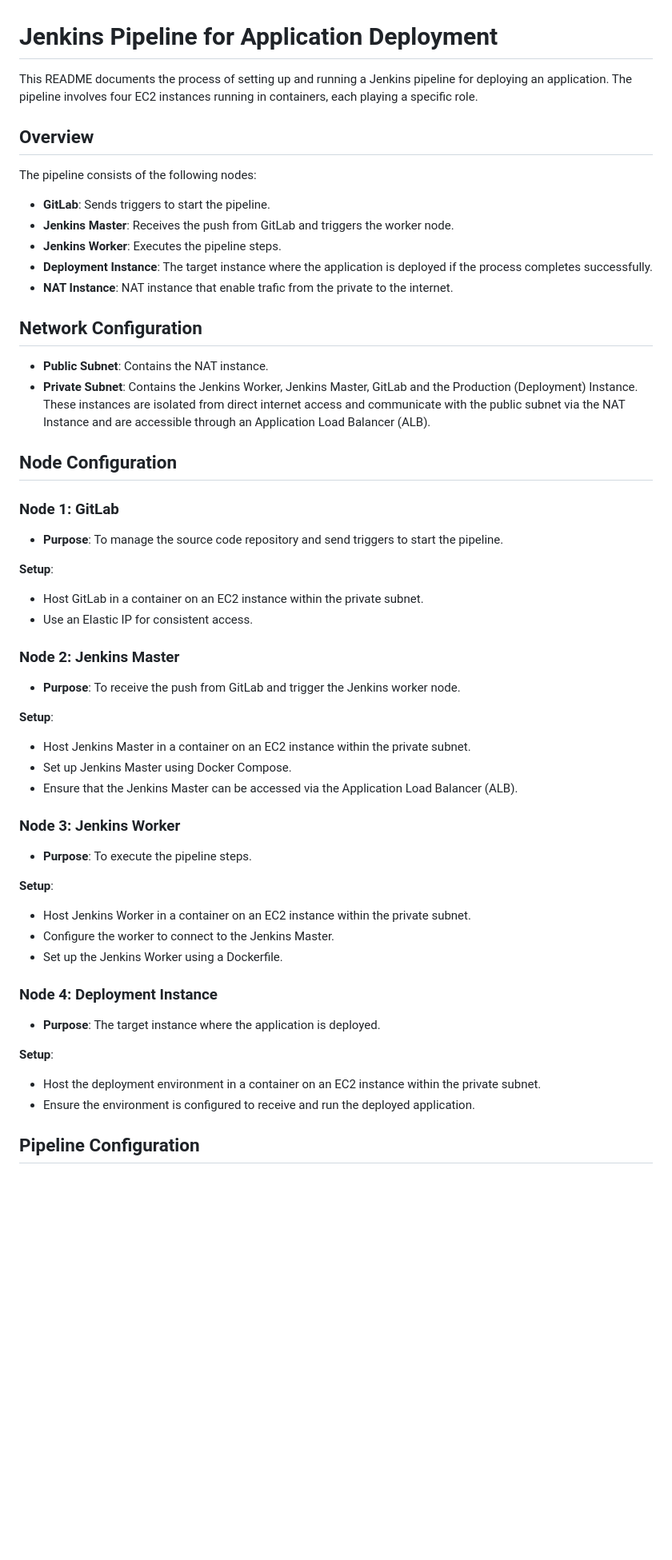
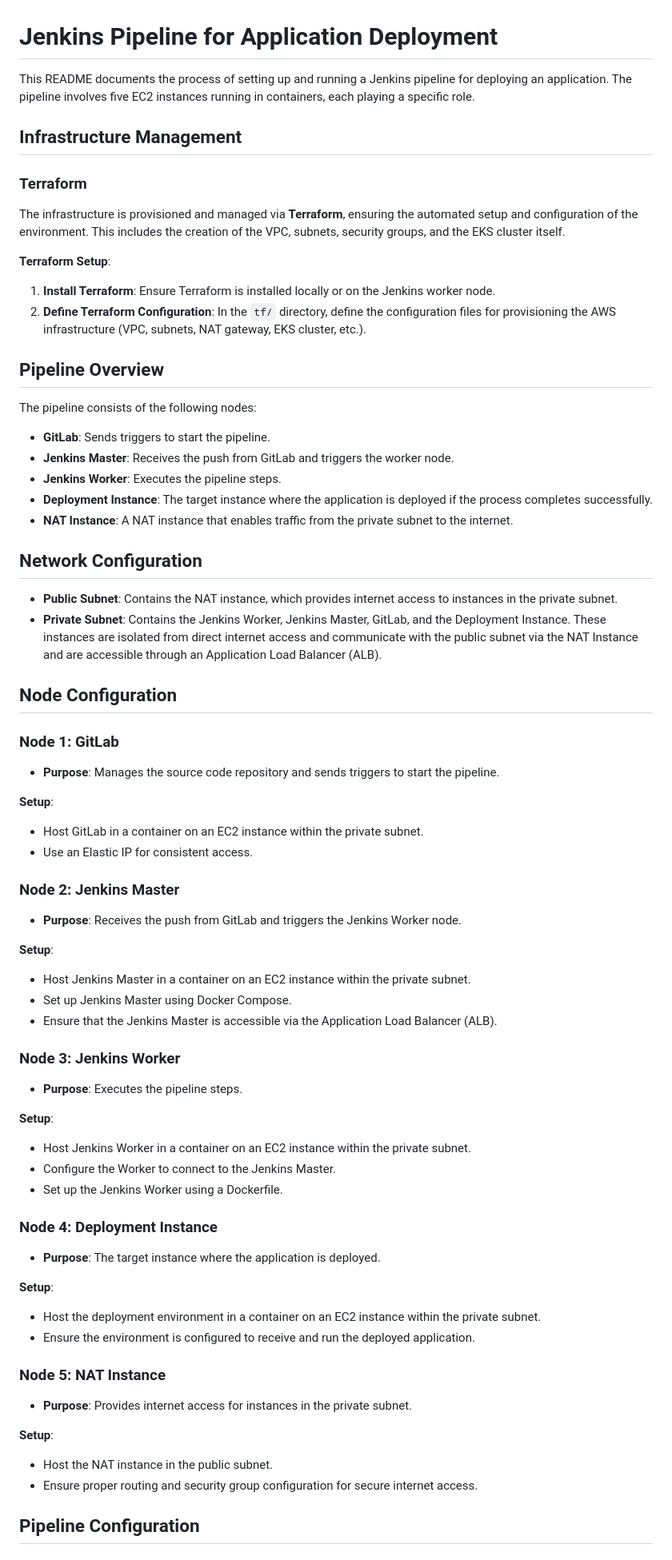
Before and after one commit to urkorenu/Jenkins-pipeline-for-weather-app, a Markdown page: README.md, the part around one of its changes. Shown at 80% size. Drawn GitHub-style; blank space fills up the shorter version.

```diff
--- a/README.md
+++ b/README.md
@@ -1,8 +1,19 @@
 # Jenkins Pipeline for Application Deployment
 
-This README documents the process of setting up and running a Jenkins pipeline for deploying an application. The pipeline involves four EC2 instances running in containers, each playing a specific role.
+This README documents the process of setting up and running a Jenkins pipeline for deploying an application. The pipeline involves five EC2 instances running in containers, each playing a specific role.
 
-## Overview
+## Infrastructure Management
+
+### Terraform
+
+The infrastructure is provisioned and managed via **Terraform**, ensuring the automated setup and configuration of the environment. This includes the creation of the VPC, subnets, security groups, and the EKS cluster itself.
+
+**Terraform Setup**:
+
+1. **Install Terraform**: Ensure Terraform is installed locally or on the Jenkins worker node.
+2. **Define Terraform Configuration**: In the `tf/` directory, define the configuration files for provisioning the AWS infrastructure (VPC, subnets, NAT gateway, EKS cluster, etc.).
+
+## Pipeline Overview
 
 The pipeline consists of the following nodes:
 
@@ -10,37 +21,39 @@ The pipeline consists of the following nodes:
 - **Jenkins Master**: Receives the push from GitLab and triggers the worker node.
 - **Jenkins Worker**: Executes the pipeline steps.
 - **Deployment Instance**: The target instance where the application is deployed if the process completes successfully.
-- **NAT Instance**: NAT instance that enable trafic from the private to the internet.
+- **NAT Instance**: A NAT instance that enables traffic from the private subnet to the internet.
 
 ## Network Configuration
 
-- **Public Subnet**: Contains the  NAT instance.
-- **Private Subnet**: Contains the Jenkins Worker, Jenkins Master, GitLab and the Production (Deployment) Instance. These instances are isolated from direct internet access and communicate with the public subnet via the NAT Instance
-  and are accessible through an Application Load Balancer (ALB).
+- **Public Subnet**: Contains the NAT instance, which provides internet access to instances in the private subnet.
+- **Private Subnet**: Contains the Jenkins Worker, Jenkins Master, GitLab, and the Deployment Instance. These instances are isolated from direct internet access and communicate with the public subnet via the NAT Instance and are accessible through an Application Load Balancer (ALB).
+
+
+
 
 ## Node Configuration
 
 ### Node 1: GitLab
-- **Purpose**: To manage the source code repository and send triggers to start the pipeline.
+- **Purpose**: Manages the source code repository and sends triggers to start the pipeline.
 
 **Setup**:
 - Host GitLab in a container on an EC2 instance within the private subnet.
 - Use an Elastic IP for consistent access.
 
 ### Node 2: Jenkins Master
-- **Purpose**: To receive the push from GitLab and trigger the Jenkins worker node.
+- **Purpose**: Receives the push from GitLab and triggers the Jenkins Worker node.
 
 **Setup**:
 - Host Jenkins Master in a container on an EC2 instance within the private subnet.
 - Set up Jenkins Master using Docker Compose.
-- Ensure that the Jenkins Master can be accessed via the Application Load Balancer (ALB).
+- Ensure that the Jenkins Master is accessible via the Application Load Balancer (ALB).
 
 ### Node 3: Jenkins Worker
-- **Purpose**: To execute the pipeline steps.
+- **Purpose**: Executes the pipeline steps.
 
 **Setup**:
 - Host Jenkins Worker in a container on an EC2 instance within the private subnet.
-- Configure the worker to connect to the Jenkins Master.
+- Configure the Worker to connect to the Jenkins Master.
 - Set up the Jenkins Worker using a Dockerfile.
 
 ### Node 4: Deployment Instance
@@ -49,6 +62,13 @@ The pipeline consists of the following nodes:
 **Setup**:
 - Host the deployment environment in a container on an EC2 instance within the private subnet.
 - Ensure the environment is configured to receive and run the deployed application.
+
+### Node 5: NAT Instance
+- **Purpose**: Provides internet access for instances in the private subnet.
+
+**Setup**:
+- Host the NAT instance in the public subnet.
+- Ensure proper routing and security group configuration for secure internet access.
 
 ## Pipeline Configuration
 
```
Also changed, not shown: other parts of README.md (+1 -1 lines).
